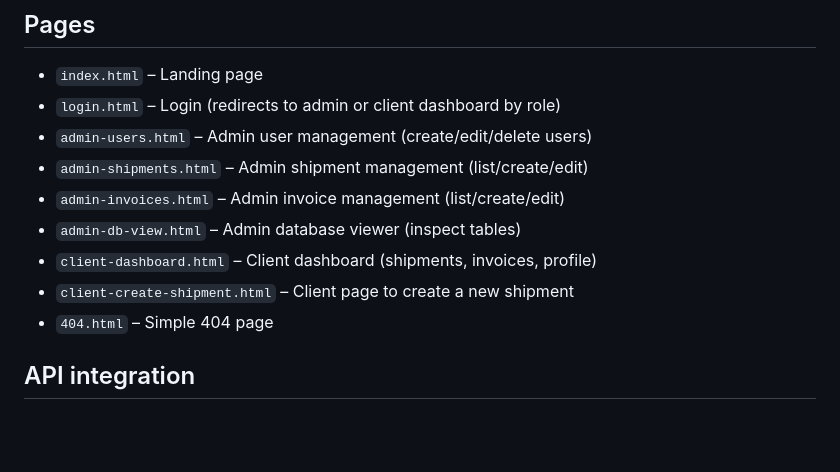
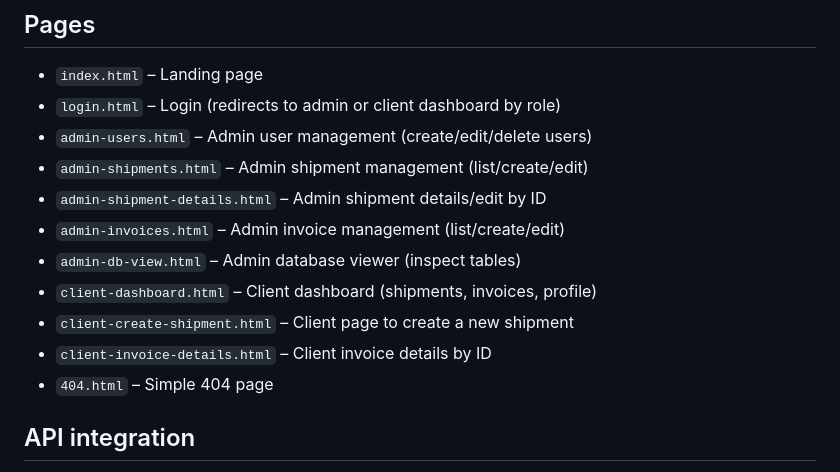
Before and after one commit to kunchain/myhublogistic-frontend, a Markdown page: README.md, the part around the change. GitHub-like rendering; blank space fills up the shorter version.

Commit message:
Add details pages to README

```diff
--- a/README.md
+++ b/README.md
@@ -26,10 +26,12 @@ make dev
 - `login.html` – Login (redirects to admin or client dashboard by role)
 - `admin-users.html` – Admin user management (create/edit/delete users)
 - `admin-shipments.html` – Admin shipment management (list/create/edit)
+- `admin-shipment-details.html` – Admin shipment details/edit by ID
 - `admin-invoices.html` – Admin invoice management (list/create/edit)
 - `admin-db-view.html` – Admin database viewer (inspect tables)
 - `client-dashboard.html` – Client dashboard (shipments, invoices, profile)
 - `client-create-shipment.html` – Client page to create a new shipment
+- `client-invoice-details.html` – Client invoice details by ID
 - `404.html` – Simple 404 page
 
 ## API integration
```
